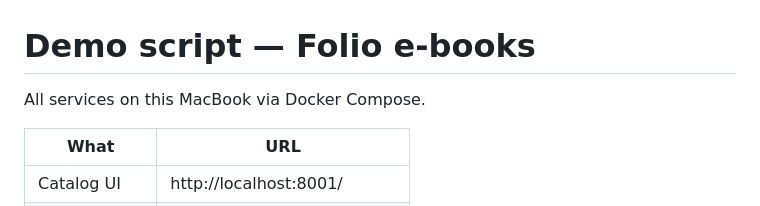
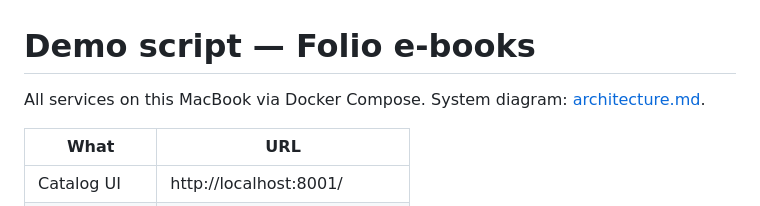
Before and after one commit to paulin-alcoser/books-ecommerce-mvp, a Markdown page: demo.md, the part around the change. GitHub-like rendering.

Commit message:
Add system design diagrams for the interview demo.

```diff
--- a/demo.md
+++ b/demo.md
@@ -1,6 +1,6 @@
 # Demo script — Folio e-books
 
-All services on this MacBook via Docker Compose.
+All services on this MacBook via Docker Compose. System diagram: [architecture.md](architecture.md).
 
 | What | URL |
 |---|---|
```
Also changed, not shown: architecture.md (added, +129 -0 lines).
